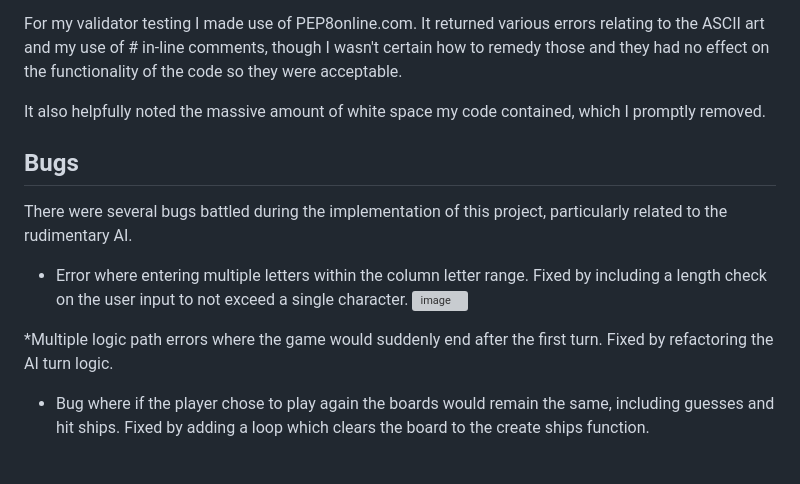
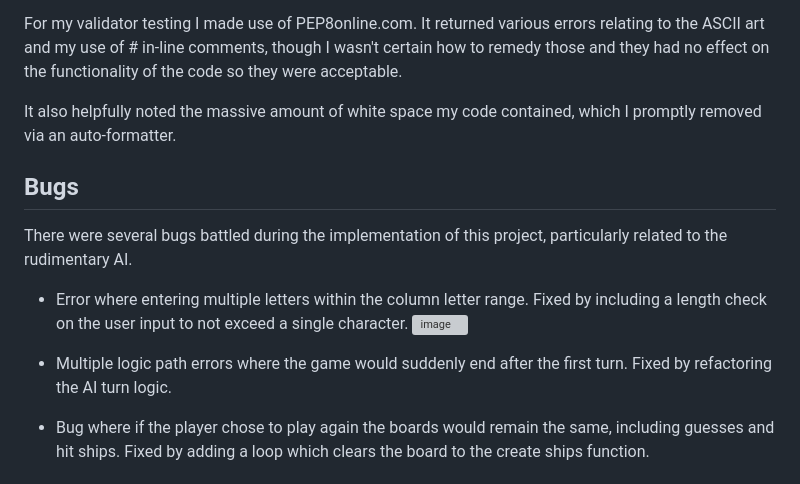
Before and after one commit to BrandonPCollins/Project-3, a Markdown page: README.md, the part around the change. Rendered like a GitHub page; grey boxes are pictures that could not be loaded.

```diff
--- a/README.md
+++ b/README.md
@@ -51,7 +51,7 @@ I had several "play-testers" engage with the Heroku hosted app prior to the fina
 
 For my validator testing I made use of PEP8online.com. It returned various errors relating to the ASCII art and my use of # in-line comments, though I wasn't certain how to remedy those and they had no effect on the functionality of the code so they were acceptable.
 
-It also helpfully noted the massive amount of white space my code contained, which I promptly removed.
+It also helpfully noted the massive amount of white space my code contained, which I promptly removed via an auto-formatter.
 
 ## Bugs
 
@@ -60,7 +60,7 @@ There were several bugs battled during the implementation of this project, parti
 * Error where entering multiple letters within the column letter range. Fixed by including a length check on the user input to not exceed a single character.
 ![image](https://github.com/BrandonPCollins/Project-3/assets/131177569/8b52da87-6039-4c9c-97bf-0b6bffae9b49)
 
-*Multiple logic path errors where the game would suddenly end after the first turn. Fixed by refactoring the AI turn logic.
+* Multiple logic path errors where the game would suddenly end after the first turn. Fixed by refactoring the AI turn logic.
 
 * Bug where if the player chose to play again the boards would remain the same, including guesses and hit ships. Fixed by adding a loop which clears the board to the create ships function.
 ## Known Bugs
```
